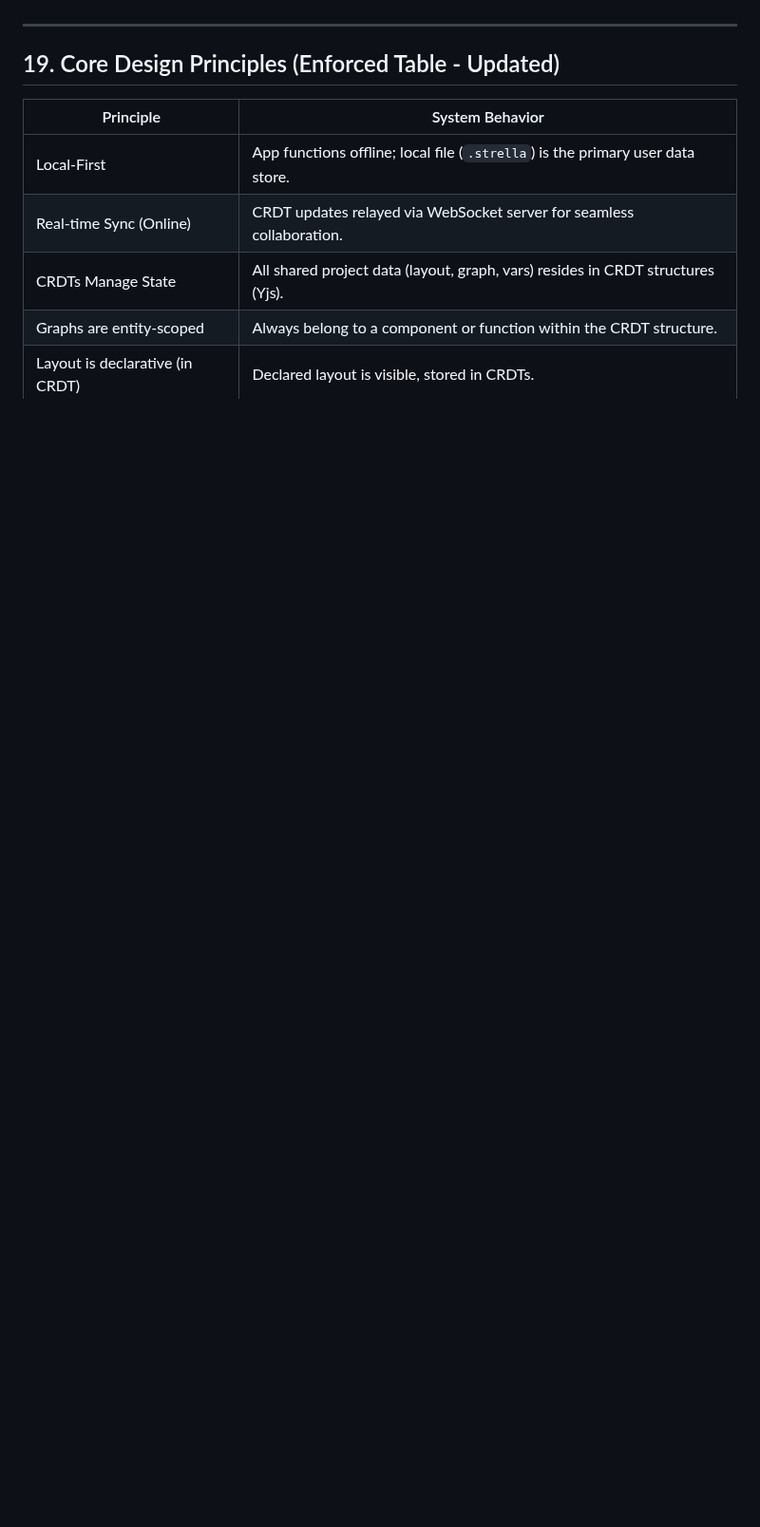
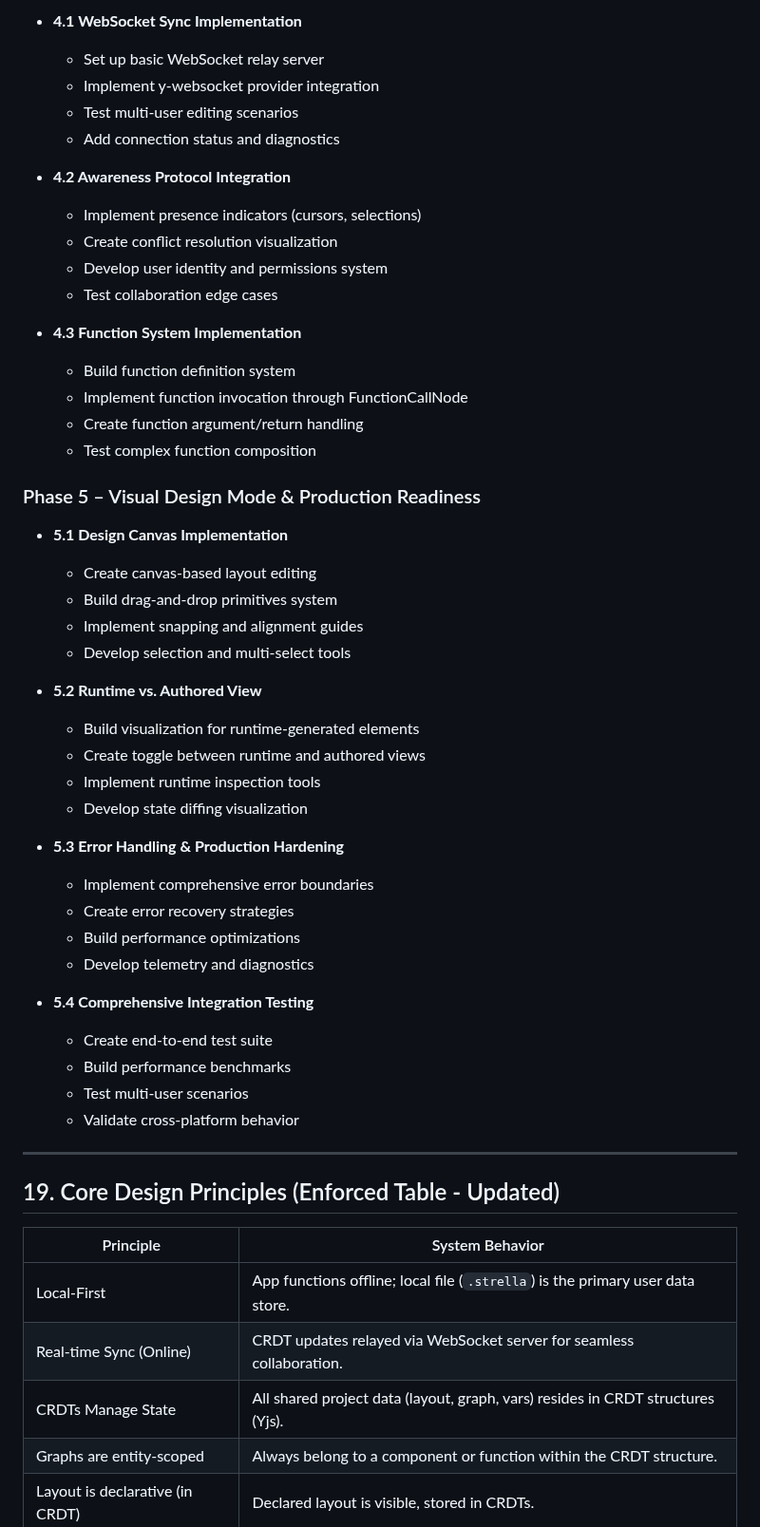
Before and after one commit to btn0s/strella, a Markdown page: docs/TECH-SPEC.md, the part around one of its changes. Shown at 95% size. GitHub-like rendering; blank space fills up the shorter version.

```diff
--- a/docs/TECH-SPEC.md
+++ b/docs/TECH-SPEC.md
@@ -374,3 +403,46 @@ const initialDoc = new Y.Doc();
+- **4.1 WebSocket Sync Implementation**
+  - Set up basic WebSocket relay server
+  - Implement y-websocket provider integration
+  - Test multi-user editing scenarios
+  - Add connection status and diagnostics
+
+- **4.2 Awareness Protocol Integration**
+  - Implement presence indicators (cursors, selections)
+  - Create conflict resolution visualization
+  - Develop user identity and permissions system
+  - Test collaboration edge cases
+
+- **4.3 Function System Implementation**
+  - Build function definition system
+  - Implement function invocation through FunctionCallNode
+  - Create function argument/return handling
+  - Test complex function composition
+
+### Phase 5 – Visual Design Mode & Production Readiness
+
+- **5.1 Design Canvas Implementation**
+  - Create canvas-based layout editing
+  - Build drag-and-drop primitives system
+  - Implement snapping and alignment guides
+  - Develop selection and multi-select tools
+
+- **5.2 Runtime vs. Authored View**
+  - Build visualization for runtime-generated elements
+  - Create toggle between runtime and authored views
+  - Implement runtime inspection tools
+  - Develop state diffing visualization
+
+- **5.3 Error Handling & Production Hardening**
+  - Implement comprehensive error boundaries
+  - Create error recovery strategies
+  - Build performance optimizations
+  - Develop telemetry and diagnostics
+
+- **5.4 Comprehensive Integration Testing**
+  - Create end-to-end test suite
+  - Build performance benchmarks
+  - Test multi-user scenarios
+  - Validate cross-platform behavior
 
 ---
 
```
Also changed, not shown: other parts of docs/TECH-SPEC.md (+59 -30 lines).
